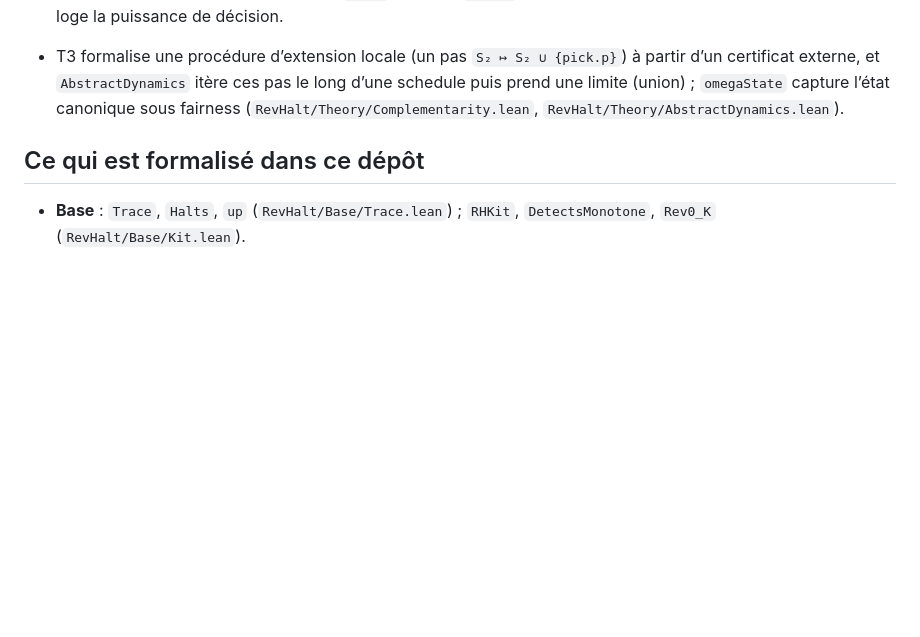
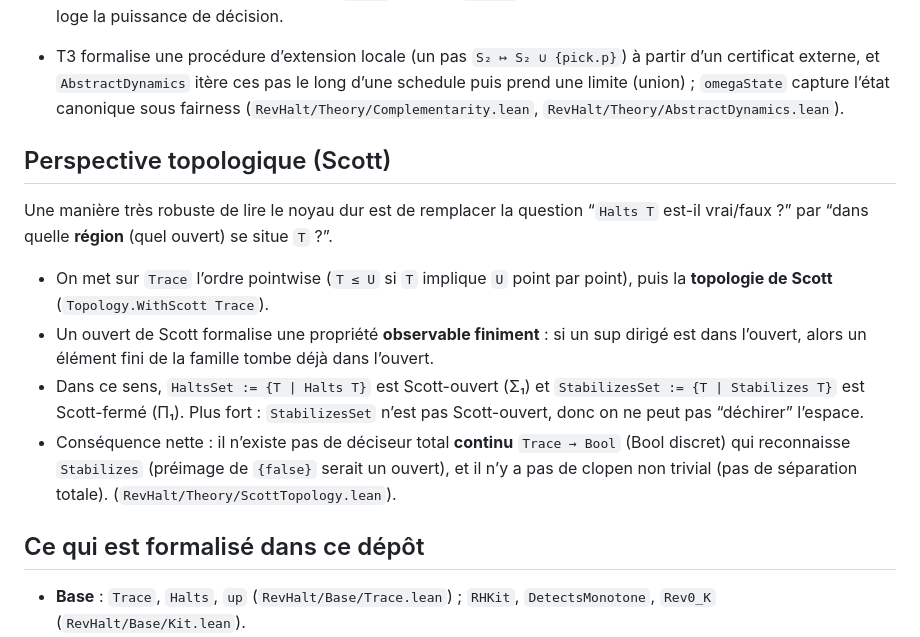
Before and after one commit to JohnDoe-collab-stack/RevHalt, a Markdown page: README.md, the part around the change. GitHub-like rendering; blank space fills up the shorter version.

Commit message:
docs: Add section on topological (Scott) perspective to README.

```diff
--- a/README.md
+++ b/README.md
@@ -36,6 +36,21 @@ La partie “opératoire” n’est pas un commentaire : elle est formalisée vi
 - T3 formalise une procédure d’extension locale (un pas `S₂ ↦ S₂ ∪ {pick.p}`) à partir d’un certificat externe,
   et `AbstractDynamics` itère ces pas le long d’une schedule puis prend une limite (union) ; `omegaState` capture
   l’état canonique sous fairness (`RevHalt/Theory/Complementarity.lean`, `RevHalt/Theory/AbstractDynamics.lean`).
+
+## Perspective topologique (Scott)
+
+Une manière très robuste de lire le noyau dur est de remplacer la question “`Halts T` est-il vrai/faux ?”
+par “dans quelle **région** (quel ouvert) se situe `T` ?”.
+
+- On met sur `Trace` l’ordre pointwise (`T ≤ U` si `T` implique `U` point par point), puis la **topologie de Scott**
+  (`Topology.WithScott Trace`).
+- Un ouvert de Scott formalise une propriété **observable finiment** : si un sup dirigé est dans l’ouvert,
+  alors un élément fini de la famille tombe déjà dans l’ouvert.
+- Dans ce sens, `HaltsSet := {T | Halts T}` est Scott-ouvert (Σ₁) et `StabilizesSet := {T | Stabilizes T}` est
+  Scott-fermé (Π₁). Plus fort : `StabilizesSet` n’est pas Scott-ouvert, donc on ne peut pas “déchirer” l’espace.
+- Conséquence nette : il n’existe pas de déciseur total **continu** `Trace → Bool` (Bool discret) qui reconnaisse
+  `Stabilizes` (préimage de `{false}` serait un ouvert), et il n’y a pas de clopen non trivial (pas de séparation totale).
+  (`RevHalt/Theory/ScottTopology.lean`).
 
 ## Ce qui est formalisé dans ce dépôt
 
```
